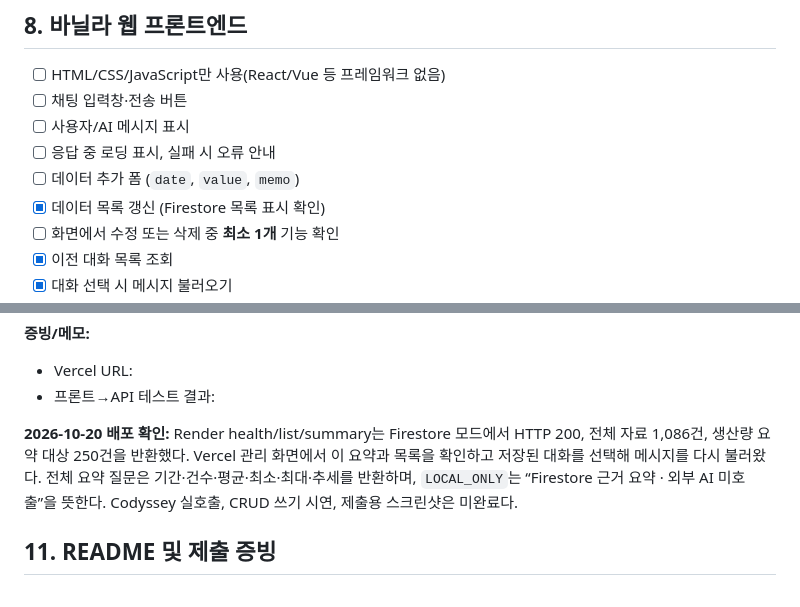
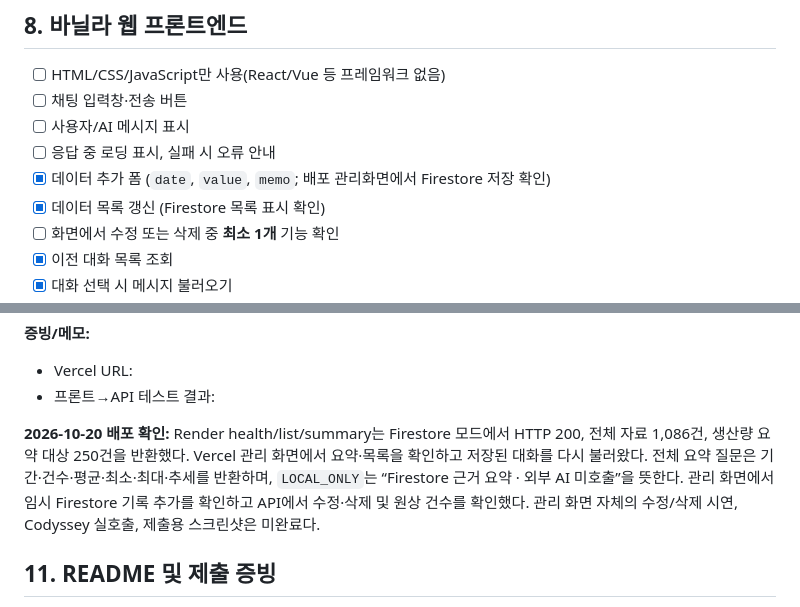
Before and after one commit to solarjina-geena/M1-2, a Markdown page: M1-2과제 미션.md, 2 parts joined by grey strips. GitHub-like rendering.

```diff
--- a/M1-2과제 미션.md
+++ b/M1-2과제 미션.md
@@ -188,7 +188,7 @@
 - [ ] 채팅 입력창·전송 버튼
 - [ ] 사용자/AI 메시지 표시
 - [ ] 응답 중 로딩 표시, 실패 시 오류 안내
-- [ ] 데이터 추가 폼 (`date`, `value`, `memo`)
+- [x] 데이터 추가 폼 (`date`, `value`, `memo`; 배포 관리화면에서 Firestore 저장 확인)
 - [x] 데이터 목록 갱신 (Firestore 목록 표시 확인)
 - [ ] 화면에서 수정 또는 삭제 중 **최소 1개** 기능 확인
 - [x] 이전 대화 목록 조회
@@ -236,7 +236,7 @@
 - Vercel URL:
 - 프론트→API 테스트 결과:
 
-**2026-10-20 배포 확인:** Render health/list/summary는 Firestore 모드에서 HTTP 200, 전체 자료 1,086건, 생산량 요약 대상 250건을 반환했다. Vercel 관리 화면에서 이 요약과 목록을 확인하고 저장된 대화를 선택해 메시지를 다시 불러왔다. 전체 요약 질문은 기간·건수·평균·최소·최대·추세를 반환하며, `LOCAL_ONLY`는 “Firestore 근거 요약 · 외부 AI 미호출”을 뜻한다. Codyssey 실호출, CRUD 쓰기 시연, 제출용 스크린샷은 미완료다.
+**2026-10-20 배포 확인:** Render health/list/summary는 Firestore 모드에서 HTTP 200, 전체 자료 1,086건, 생산량 요약 대상 250건을 반환했다. Vercel 관리 화면에서 요약·목록을 확인하고 저장된 대화를 다시 불러왔다. 전체 요약 질문은 기간·건수·평균·최소·최대·추세를 반환하며, `LOCAL_ONLY`는 “Firestore 근거 요약 · 외부 AI 미호출”을 뜻한다. 관리 화면에서 임시 Firestore 기록 추가를 확인하고 API에서 수정·삭제 및 원상 건수를 확인했다. 관리 화면 자체의 수정/삭제 시연, Codyssey 실호출, 제출용 스크린샷은 미완료다.
 
 ## 11. README 및 제출 증빙
 
```
Also changed, not shown: M1-2_과제진척도_2026-10-18.md (+2 -1 lines).
